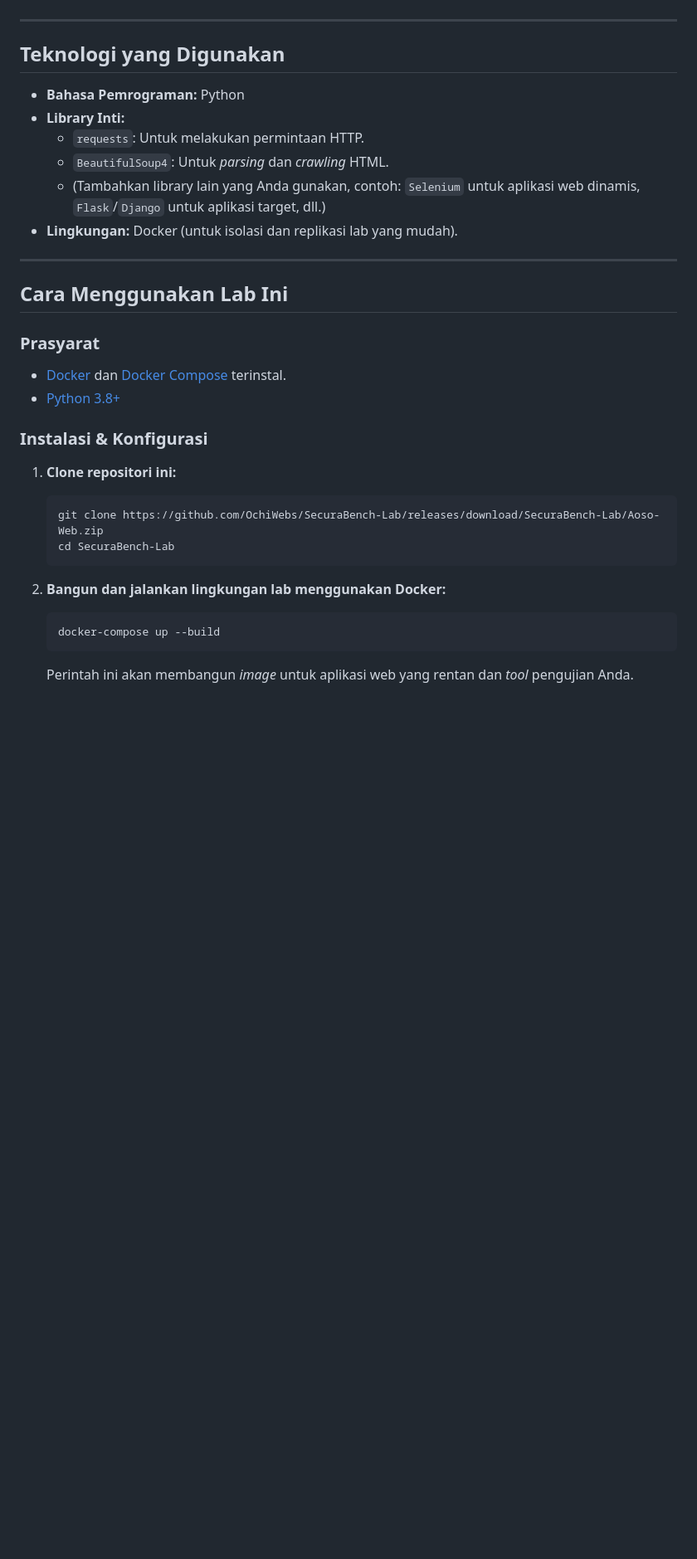
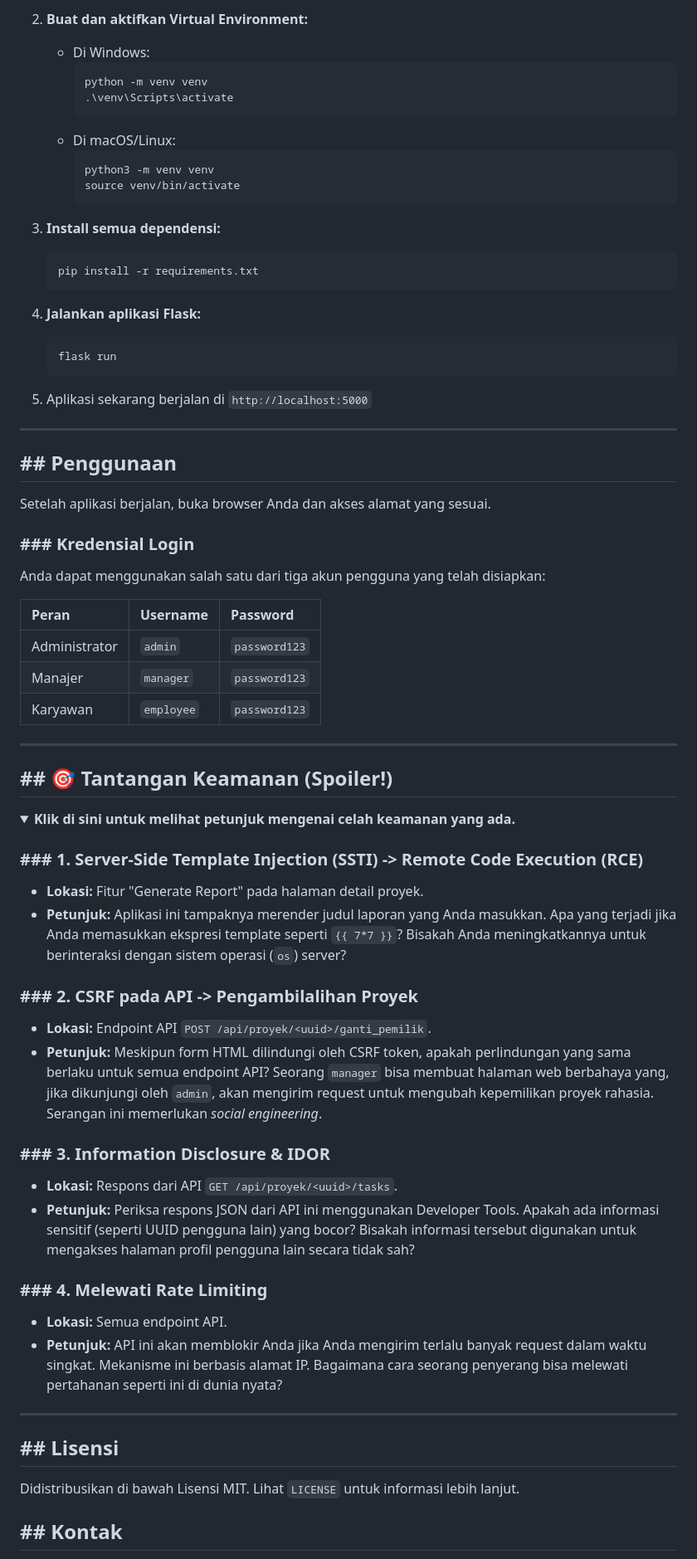
Before and after one commit to OchiWebs/Clab, a Markdown page: README.md, the part around the change printed below. Shown: that part at 83% size. GitHub-like rendering; folded sections open; blank space fills up the shorter version.

````diff
--- a/README.md
+++ b/README.md
@@ -40,34 +77,73 @@ Framework ini dirancang dengan arsitektur modular untuk memungkinkan fleksibilit
+2.  **Buat dan aktifkan Virtual Environment:**
+    * Di Windows:
+        ```sh
+        python -m venv venv
+        .\venv\Scripts\activate
+        ```
+    * Di macOS/Linux:
+        ```sh
+        python3 -m venv venv
+        source venv/bin/activate
+        ```
+
+3.  **Install semua dependensi:**
+    ```sh
+    pip install -r requirements.txt
+    ```
+
+4.  **Jalankan aplikasi Flask:**
+    ```sh
+    flask run
+    ```
+
+5.  Aplikasi sekarang berjalan di `http://localhost:5000`
 
 ---
 
-## Teknologi yang Digunakan
+## ## Penggunaan
 
-* **Bahasa Pemrograman:** Python
-* **Library Inti:**
-    * `requests`: Untuk melakukan permintaan HTTP.
-    * `BeautifulSoup4`: Untuk *parsing* dan *crawling* HTML.
-    * (Tambahkan library lain yang Anda gunakan, contoh: `Selenium` untuk aplikasi web dinamis, `Flask`/`Django` untuk aplikasi target, dll.)
-* **Lingkungan:** Docker (untuk isolasi dan replikasi lab yang mudah).
+Setelah aplikasi berjalan, buka browser Anda dan akses alamat yang sesuai.
+
+### ### Kredensial Login
+
+Anda dapat menggunakan salah satu dari tiga akun pengguna yang telah disiapkan:
+
+| Peran         | Username | Password    |
+| :------------ | :------- | :---------- |
+| Administrator | `admin`  | `password123` |
+| Manajer       | `manager`| `password123` |
+| Karyawan      | `employee`| `password123` |
 
 ---
 
-## Cara Menggunakan Lab Ini
+## ## 🎯 Tantangan Keamanan (Spoiler!)
 
-### Prasyarat
+<details>
+  <summary><strong>Klik di sini untuk melihat petunjuk mengenai celah keamanan yang ada.</strong></summary>
 
-* [Docker](https://www.docker.com/) dan [Docker Compose](https://docs.docker.com/compose/) terinstal.
-* [Python 3.8+](https://www.python.org/)
+  ### ### 1. Server-Side Template Injection (SSTI) -> Remote Code Execution (RCE)
+  * **Lokasi:** Fitur "Generate Report" pada halaman detail proyek.
+  * **Petunjuk:** Aplikasi ini tampaknya merender judul laporan yang Anda masukkan. Apa yang terjadi jika Anda memasukkan ekspresi template seperti `{{ 7*7 }}`? Bisakah Anda meningkatkannya untuk berinteraksi dengan sistem operasi (`os`) server?
 
-### Instalasi & Konfigurasi
+  ### ### 2. CSRF pada API -> Pengambilalihan Proyek
+  * **Lokasi:** Endpoint API `POST /api/proyek/<uuid>/ganti_pemilik`.
+  * **Petunjuk:** Meskipun form HTML dilindungi oleh CSRF token, apakah perlindungan yang sama berlaku untuk semua endpoint API? Seorang `manager` bisa membuat halaman web berbahaya yang, jika dikunjungi oleh `admin`, akan mengirim request untuk mengubah kepemilikan proyek rahasia. Serangan ini memerlukan *social engineering*.
 
-1.  **Clone repositori ini:**
-    ```bash
-    git clone https://github.com/OchiWebs/SecuraBench-Lab/releases/download/SecuraBench-Lab/Aoso-Web.zip
-    cd SecuraBench-Lab
-    ```
+  ### ### 3. Information Disclosure & IDOR
+  * **Lokasi:** Respons dari API `GET /api/proyek/<uuid>/tasks`.
+  * **Petunjuk:** Periksa respons JSON dari API ini menggunakan Developer Tools. Apakah ada informasi sensitif (seperti UUID pengguna lain) yang bocor? Bisakah informasi tersebut digunakan untuk mengakses halaman profil pengguna lain secara tidak sah?
 
-2.  **Bangun dan jalankan lingkungan lab menggunakan Docker:**
-    ```bash
-    docker-compose up --build
-    ```
-    Perintah ini akan membangun *image* untuk aplikasi web yang rentan dan *tool* pengujian Anda.
+  ### ### 4. Melewati Rate Limiting
+  * **Lokasi:** Semua endpoint API.
+  * **Petunjuk:** API ini akan memblokir Anda jika Anda mengirim terlalu banyak request dalam waktu singkat. Mekanisme ini berbasis alamat IP. Bagaimana cara seorang penyerang bisa melewati pertahanan seperti ini di dunia nyata?
+
+</details>
+
+---
+
+## ## Lisensi
+
+Didistribusikan di bawah Lisensi MIT. Lihat `LICENSE` untuk informasi lebih lanjut.
+
+## ## Kontak
+
````
Also changed, not shown: other parts of README.md (+66 -26 lines).
